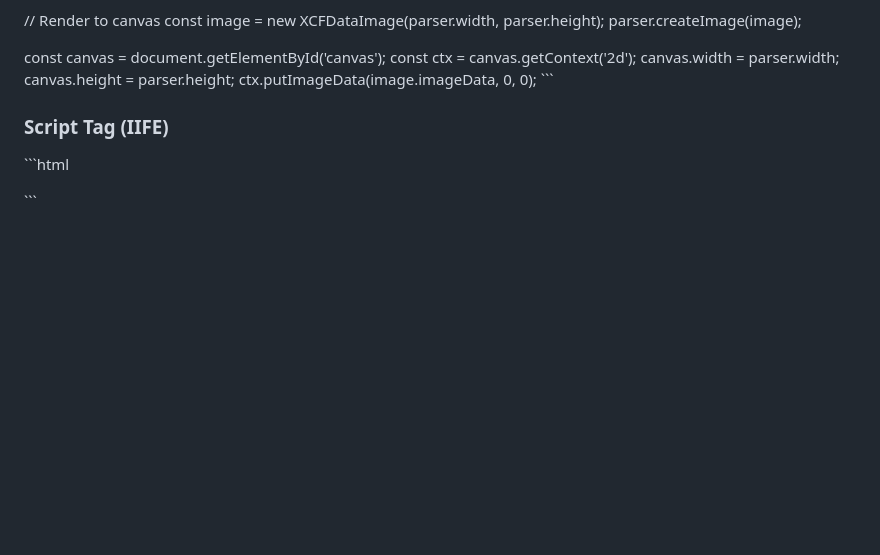
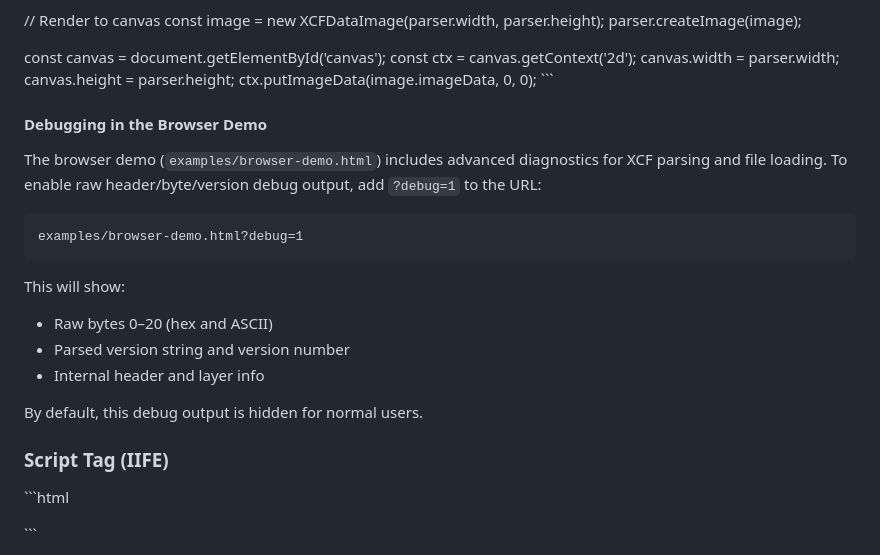
Before and after one commit to andimclean/xcfreader, a Markdown page: readme.md, the part around the change. Drawn GitHub-style; blank space fills up the shorter version.

Commit message:
docs: Document ?debug=1 URL toggle for browser demo diagnostics
- Readme: Add section on enabling raw byte/version debug output in browser-demo.html
- Changelog: Add entry for ?debug=1 toggle and improved diagnostics visibility
- Keeps documentation and changelog in sync with user-facing features

````diff
--- a/readme.md
+++ b/readme.md
@@ -68,6 +68,21 @@ canvas.width = parser.width;
 canvas.height = parser.height;
 ctx.putImageData(image.imageData, 0, 0);
 \`\`\`
+
+#### Debugging in the Browser Demo
+
+The browser demo (`examples/browser-demo.html`) includes advanced diagnostics for XCF parsing and file loading. To enable raw header/byte/version debug output, add `?debug=1` to the URL:
+
+```
+examples/browser-demo.html?debug=1
+```
+
+This will show:
+- Raw bytes 0–20 (hex and ASCII)
+- Parsed version string and version number
+- Internal header and layer info
+
+By default, this debug output is hidden for normal users.
 
 ### Script Tag (IIFE)
 
````
Also changed, not shown: CHANGELOG.md (+8 -0 lines).
